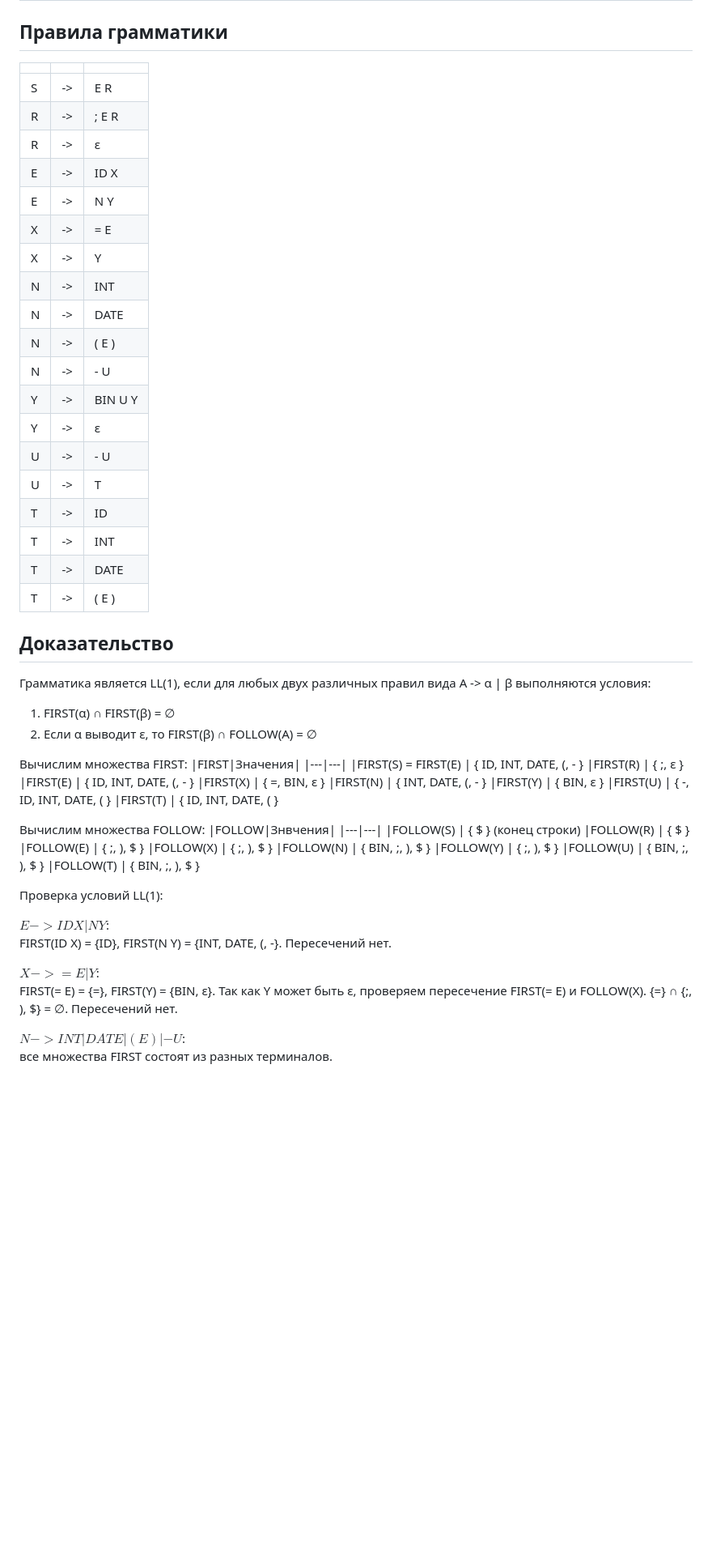
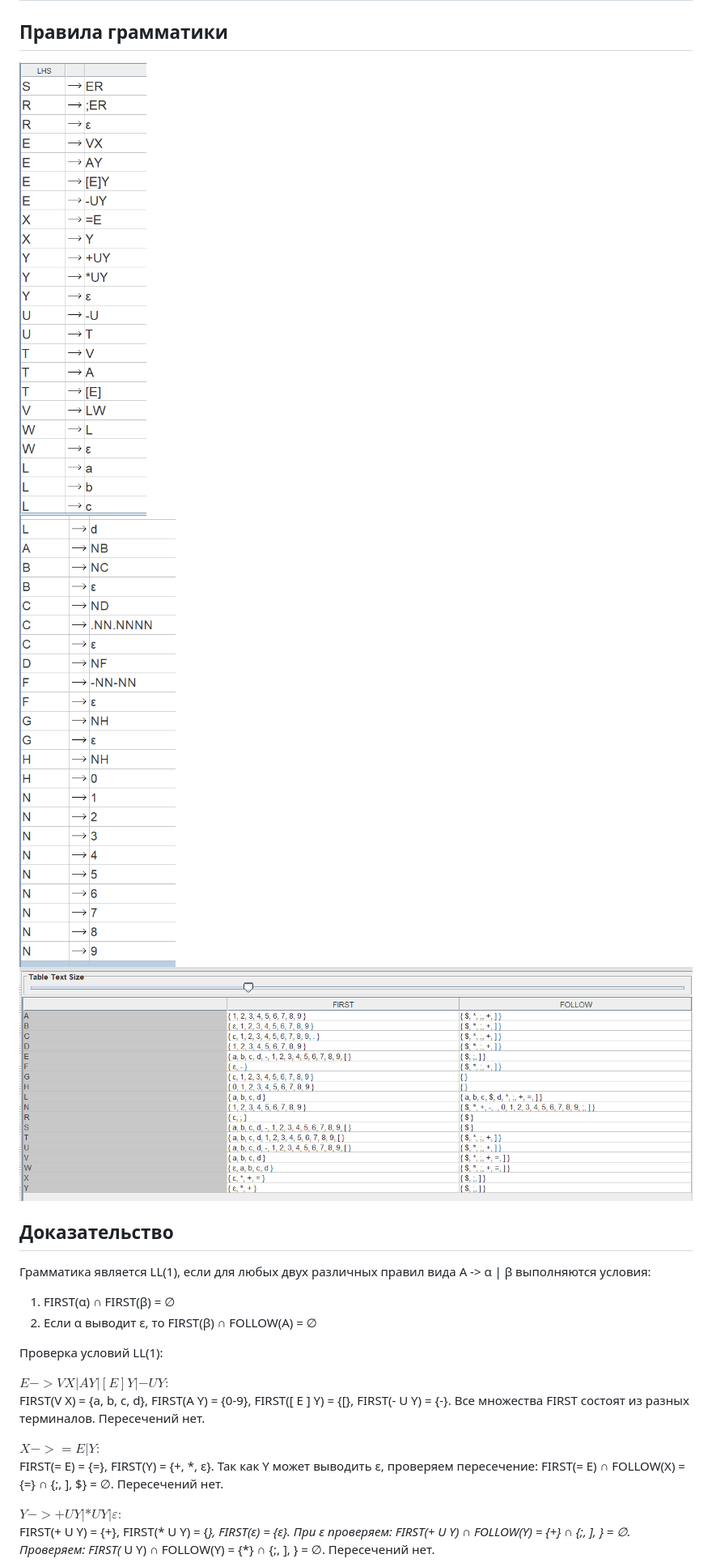
Before and after one commit to RostislavSiska/TA---pr5, a Markdown page: readme.md, the part around one of its changes. Shown at 81% size. GitHub-like rendering; pictures changed too: images/image-671.png (added), images/image67.png (added), images/image762.png (added); blank space fills up the shorter version.

```diff
--- a/readme.md
+++ b/readme.md
@@ -55,65 +55,23 @@
 ![](./images/image-3.png)
 # Часть 2
 ## Правила грамматики
-||||
-|---|---|---|
-|S| -> |E R  |
-|R| -> |; E R |
-|R| -> |ε |
-|E| -> |ID X |
-|E| -> |N Y |
-|X| -> |= E |
-|X| -> |Y  |
-|N| -> |INT |
-|N| -> |DATE |
-|N| -> |( E ) |
-|N|-> |- U  |
-|Y| -> |BIN U Y |
-|Y| -> |ε |
-|U| -> |- U |
-|U| -> |T |
-|T| -> |ID |
-|T| -> |INT |
-|T| -> |DATE |
-|T| -> |( E )|
+![](./images/image762.png)
+![](./images/image-671.png)
+![](./images/image67.png)
 ## Доказательство
 Грамматика является LL(1), если для любых двух различных правил вида A -> α | β выполняются условия:
 
 1. FIRST(α) ∩ FIRST(β) = ∅
 2. Если α выводит ε, то FIRST(β) ∩ FOLLOW(A) = ∅
 
-Вычислим множества FIRST:
-|FIRST|Значения|
-|---|---|
-|FIRST(S) = FIRST(E) | { ID, INT, DATE, (, - }
-|FIRST(R) | { ;, ε }
-|FIRST(E) | { ID, INT, DATE, (, - }
-|FIRST(X) | { =, BIN, ε }
-|FIRST(N) | { INT, DATE, (, - }
-|FIRST(Y) | { BIN, ε }
-|FIRST(U) | { -, ID, INT, DATE, ( }
-|FIRST(T) | { ID, INT, DATE, ( }
-
-Вычислим множества FOLLOW:
-|FOLLOW|Знвчения|
-|---|---|
-|FOLLOW(S) | { $ } (конец строки)
-|FOLLOW(R) | { $ }
-|FOLLOW(E) | { ;, ), $ }
-|FOLLOW(X) | { ;, ), $ }
-|FOLLOW(N) | { BIN, ;, ), $ }
-|FOLLOW(Y) | { ;, ), $ }
-|FOLLOW(U) | { BIN, ;, ), $ }
-|FOLLOW(T) | { BIN, ;, ), $ }
-
 Проверка условий LL(1):
 
-$E -> ID X | N Y$:
-FIRST(ID X) = {ID}, FIRST(N Y) = {INT, DATE, (, -}. Пересечений нет.
+$E -> V X | A Y | [ E ] Y | - U Y:$
+FIRST(V X) = {a, b, c, d}, FIRST(A Y) = {0-9}, FIRST([ E ] Y) = {[}, FIRST(- U Y) = {-}. Все множества FIRST состоят из разных терминалов. Пересечений нет.
 
-$X -> = E | Y$:
- FIRST(= E) = {=}, FIRST(Y) = {BIN, ε}. Так как Y может быть ε, проверяем пересечение FIRST(= E) и FOLLOW(X). {=} ∩ {;, ), $} = ∅. Пересечений нет.
+$X -> = E | Y:$
+ FIRST(= E) = {=}, FIRST(Y) = {+, *, ε}. Так как Y может выводить ε, проверяем пересечение: FIRST(= E) ∩ FOLLOW(X) = {=} ∩ {;, ], $} = ∅. Пересечений нет.
 
-$N -> INT | DATE | ( E ) | - U$:
-все множества FIRST состоят из разных терминалов.
+$Y -> + U Y | * U Y | ε:$
+ FIRST(+ U Y) = {+}, FIRST(* U Y) = {*}, FIRST(ε) = {ε}. При ε проверяем: FIRST(+ U Y) ∩ FOLLOW(Y) = {+} ∩ {;, ], } = ∅. Проверяем: FIRST(* U Y) ∩ FOLLOW(Y) = {*} ∩ {;, ], } = ∅. Пересечений нет.
 
```
Also changed, not shown: other parts of readme.md (+23 -8 lines), 1 other file.
